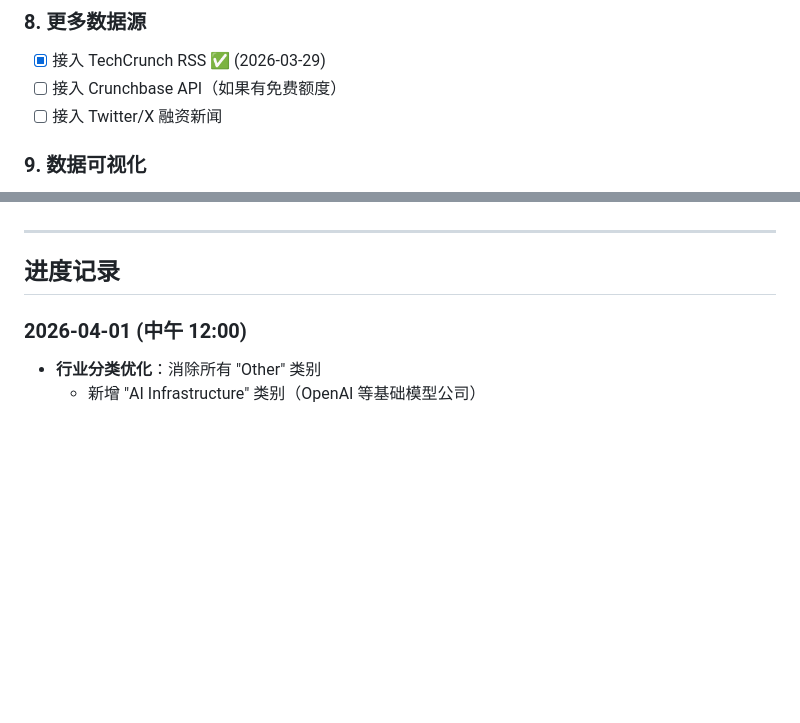
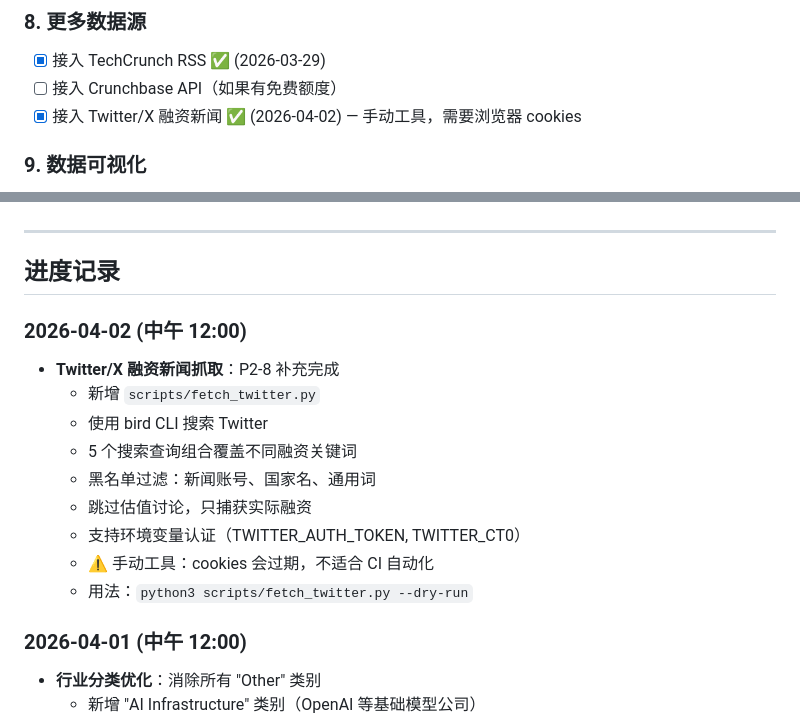
Before and after one commit to DD-1111/overpriseed, a Markdown page: BACKLOG.md, 2 parts joined by grey strips. Drawn GitHub-style; blank space fills up the shorter version.

Commit message:
docs: update BACKLOG - Twitter scraper complete

```diff
--- a/BACKLOG.md
+++ b/BACKLOG.md
@@ -58,7 +58,7 @@
 ### 8. 更多数据源
 - [x] 接入 TechCrunch RSS ✅ (2026-03-29)
 - [ ] 接入 Crunchbase API（如果有免费额度）
-- [ ] 接入 Twitter/X 融资新闻
+- [x] 接入 Twitter/X 融资新闻 ✅ (2026-04-02) — 手动工具，需要浏览器 cookies
 
 ### 9. 数据可视化
 - [x] 融资金额趋势图 ✅ (2026-03-30)
@@ -103,6 +103,17 @@
 ---
 
 ## 进度记录
+
+### 2026-04-02 (中午 12:00)
+- **Twitter/X 融资新闻抓取**：P2-8 补充完成
+  - 新增 `scripts/fetch_twitter.py`
+  - 使用 bird CLI 搜索 Twitter
+  - 5 个搜索查询组合覆盖不同融资关键词
+  - 黑名单过滤：新闻账号、国家名、通用词
+  - 跳过估值讨论，只捕获实际融资
+  - 支持环境变量认证（TWITTER_AUTH_TOKEN, TWITTER_CT0）
+  - ⚠️ 手动工具：cookies 会过期，不适合 CI 自动化
+  - 用法：`python3 scripts/fetch_twitter.py --dry-run`
 
 ### 2026-04-01 (中午 12:00)
 - **行业分类优化**：消除所有 "Other" 类别
```
